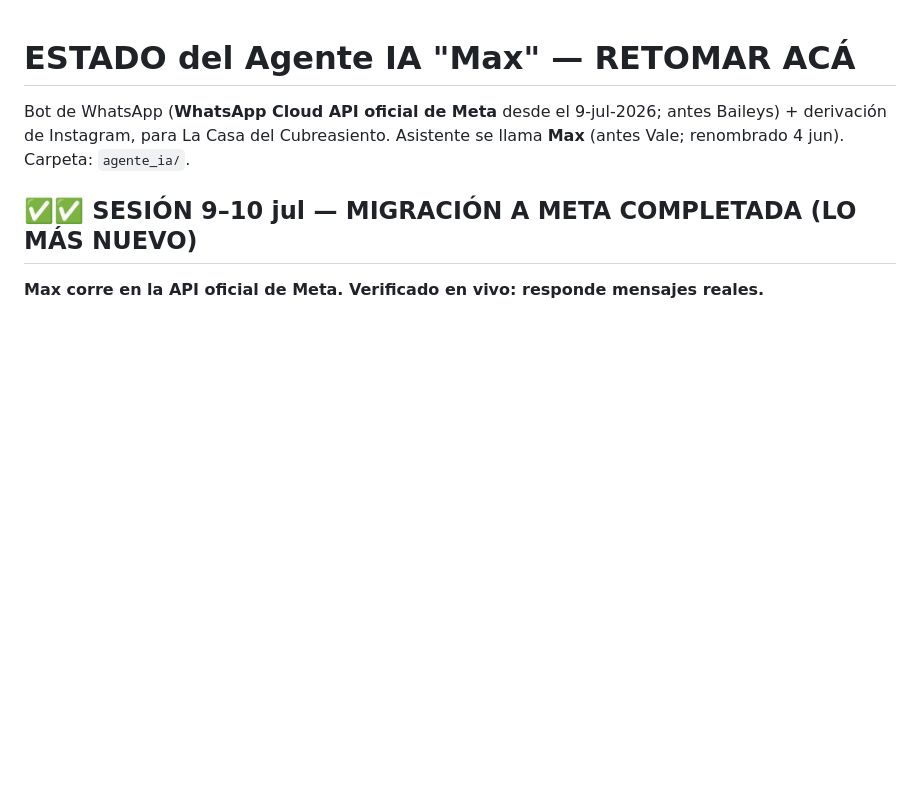
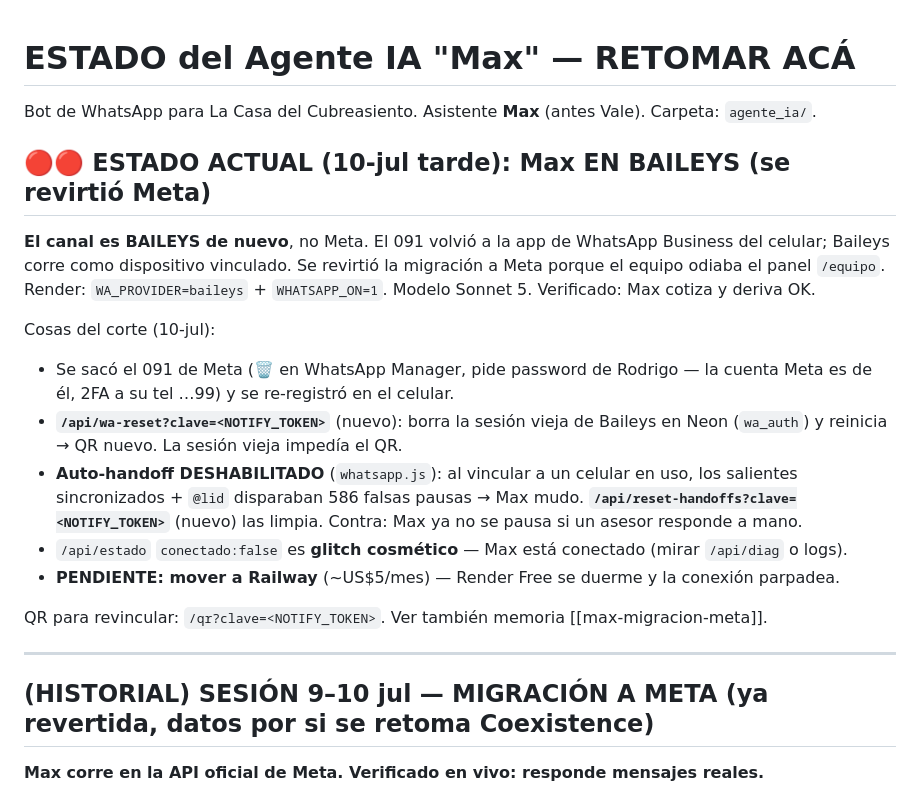
Before and after one commit to scarlattopablo-star/max-tester, a Markdown page: ESTADO.md, the part around the change. Rendered like a GitHub page; blank space fills up the shorter version.

Commit message:
ESTADO: Max revertido a Baileys (10-jul tarde) — estado actual arriba, Meta pasa a historial
Co-Authored-By: Claude Fable 5 <noreply@anthropic.com>

```diff
--- a/ESTADO.md
+++ b/ESTADO.md
@@ -1,9 +1,23 @@
 # ESTADO del Agente IA "Max" — RETOMAR ACÁ
 
-Bot de WhatsApp (**WhatsApp Cloud API oficial de Meta** desde el 9-jul-2026; antes Baileys) + derivación de Instagram, para La Casa del Cubreasiento.
-Asistente se llama **Max** (antes Vale; renombrado 4 jun). Carpeta: `agente_ia/`.
+Bot de WhatsApp para La Casa del Cubreasiento. Asistente **Max** (antes Vale). Carpeta: `agente_ia/`.
 
-## ✅✅ SESIÓN 9–10 jul — MIGRACIÓN A META COMPLETADA (LO MÁS NUEVO)
+## 🔴🔴 ESTADO ACTUAL (10-jul tarde): Max EN BAILEYS (se revirtió Meta)
+
+**El canal es BAILEYS de nuevo**, no Meta. El 091 volvió a la app de WhatsApp Business del celular; Baileys corre como dispositivo vinculado. Se revirtió la migración a Meta porque el equipo odiaba el panel `/equipo`. Render: `WA_PROVIDER=baileys` + `WHATSAPP_ON=1`. Modelo Sonnet 5. Verificado: Max cotiza y deriva OK.
+
+Cosas del corte (10-jul):
+- Se sacó el 091 de Meta (🗑 en WhatsApp Manager, pide password de Rodrigo — la cuenta Meta es de él, 2FA a su tel …99) y se re-registró en el celular.
+- **`/api/wa-reset?clave=<NOTIFY_TOKEN>`** (nuevo): borra la sesión vieja de Baileys en Neon (`wa_auth`) y reinicia → QR nuevo. La sesión vieja impedía el QR.
+- **Auto-handoff DESHABILITADO** (`whatsapp.js`): al vincular a un celular en uso, los salientes sincronizados + `@lid` disparaban 586 falsas pausas → Max mudo. **`/api/reset-handoffs?clave=<NOTIFY_TOKEN>`** (nuevo) las limpia. Contra: Max ya no se pausa si un asesor responde a mano.
+- `/api/estado` `conectado:false` es **glitch cosmético** — Max está conectado (mirar `/api/diag` o logs).
+- **PENDIENTE: mover a Railway** (~US$5/mes) — Render Free se duerme y la conexión parpadea.
+
+QR para revincular: `/qr?clave=<NOTIFY_TOKEN>`. Ver también memoria [[max-migracion-meta]].
+
+---
+
+## (HISTORIAL) SESIÓN 9–10 jul — MIGRACIÓN A META (ya revertida, datos por si se retoma Coexistence)
 
 **Max corre en la API oficial de Meta. Verificado en vivo: responde mensajes reales.**
 
```
